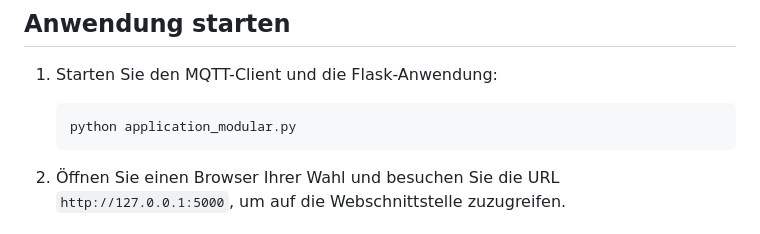
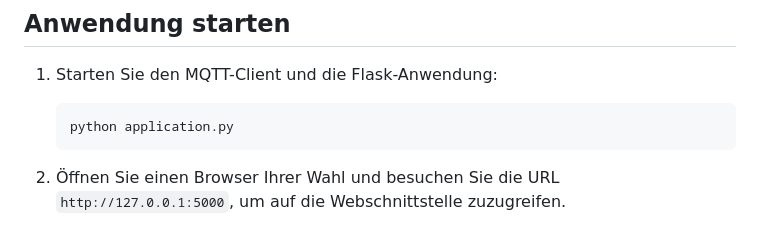
Before and after one commit to mudarshullar2/ventilation-optimization, a Markdown page: README.md, the part around the change. Drawn GitHub-style.

````diff
--- a/README.md
+++ b/README.md
@@ -71,7 +71,7 @@ Diese Modelle sind serialisiert und optimiert für den Einsatz, sodass sie schne
 1. Starten Sie den MQTT-Client und die Flask-Anwendung:
 
     ```
-    python application_modular.py
+    python application.py
     ```
 
 2. Öffnen Sie einen Browser Ihrer Wahl und besuchen Sie die URL `http://127.0.0.1:5000`, um auf die Webschnittstelle zuzugreifen.
````
